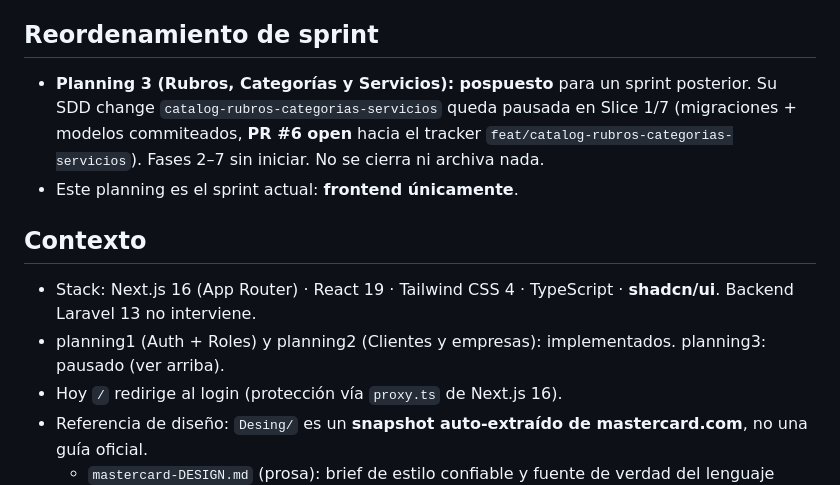
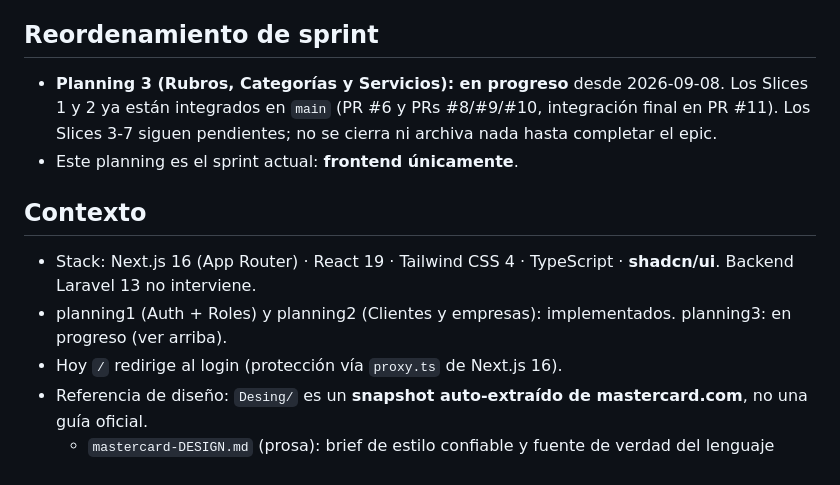
Before and after one commit to hveramtz-TI/portafolioClientes, a Markdown page: docs/planning/planning4.md, the part around the change. Drawn GitHub-style.

```diff
--- a/docs/planning/planning4.md
+++ b/docs/planning/planning4.md
@@ -6,13 +6,13 @@
 
 ## Reordenamiento de sprint
 
-- **Planning 3 (Rubros, Categorías y Servicios): pospuesto** para un sprint posterior. Su SDD change `catalog-rubros-categorias-servicios` queda pausada en Slice 1/7 (migraciones + modelos commiteados, **PR #6 open** hacia el tracker `feat/catalog-rubros-categorias-servicios`). Fases 2–7 sin iniciar. No se cierra ni archiva nada.
+- **Planning 3 (Rubros, Categorías y Servicios): en progreso** desde 2026-09-08. Los Slices 1 y 2 ya están integrados en `main` (PR #6 y PRs #8/#9/#10, integración final en PR #11). Los Slices 3-7 siguen pendientes; no se cierra ni archiva nada hasta completar el epic.
 - Este planning es el sprint actual: **frontend únicamente**.
 
 ## Contexto
 
 - Stack: Next.js 16 (App Router) · React 19 · Tailwind CSS 4 · TypeScript · **shadcn/ui**. Backend Laravel 13 no interviene.
-- planning1 (Auth + Roles) y planning2 (Clientes y empresas): implementados. planning3: pausado (ver arriba).
+- planning1 (Auth + Roles) y planning2 (Clientes y empresas): implementados. planning3: en progreso (ver arriba).
 - Hoy `/` redirige al login (protección vía `proxy.ts` de Next.js 16).
 - Referencia de diseño: `Desing/` es un **snapshot auto-extraído de mastercard.com**, no una guía oficial.
   - `mastercard-DESIGN.md` (prosa): brief de estilo confiable y fuente de verdad del lenguaje visual.
```
Also changed, not shown: docs/planning/planning3.md (+1 -1 lines).
